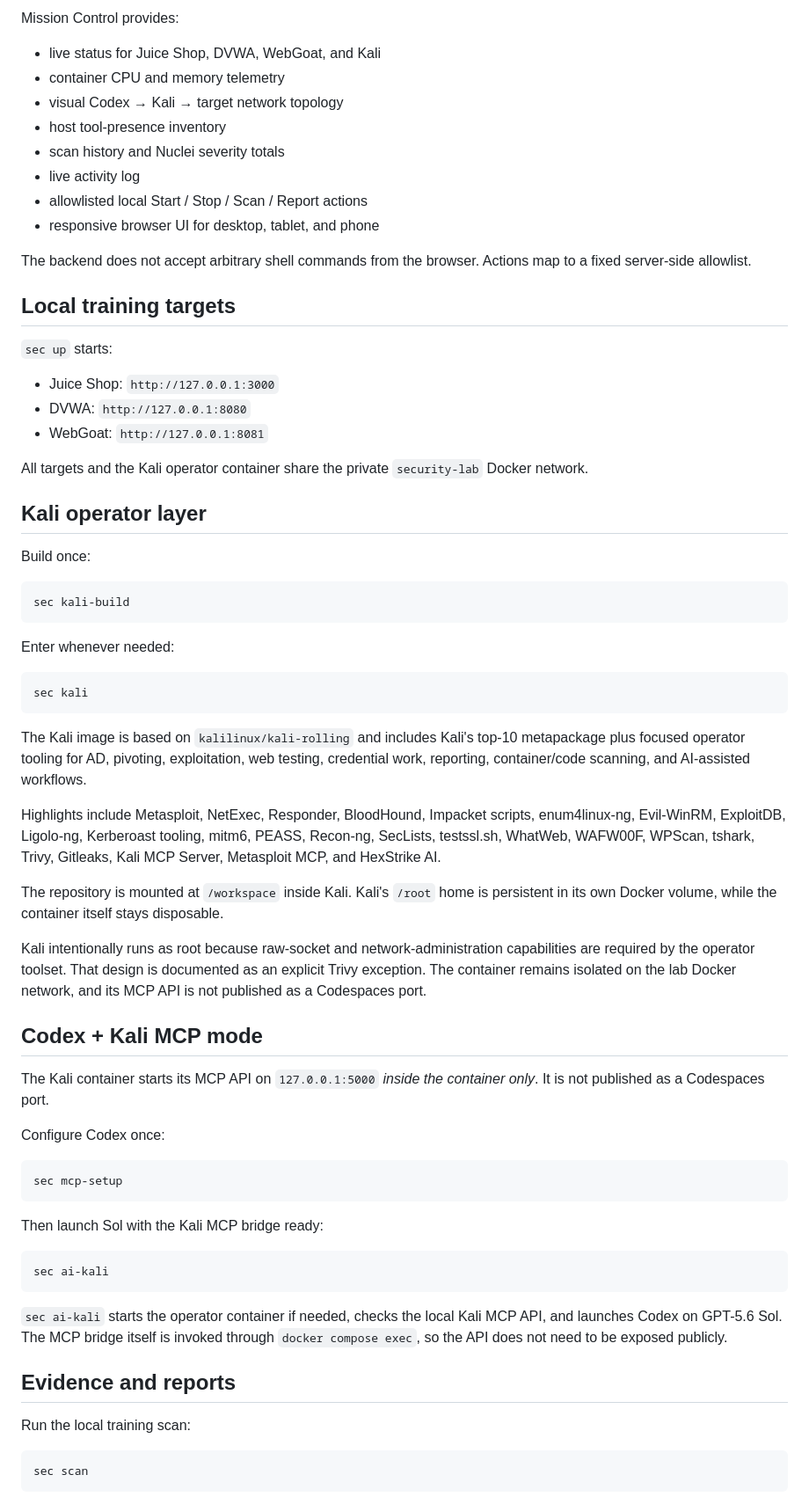
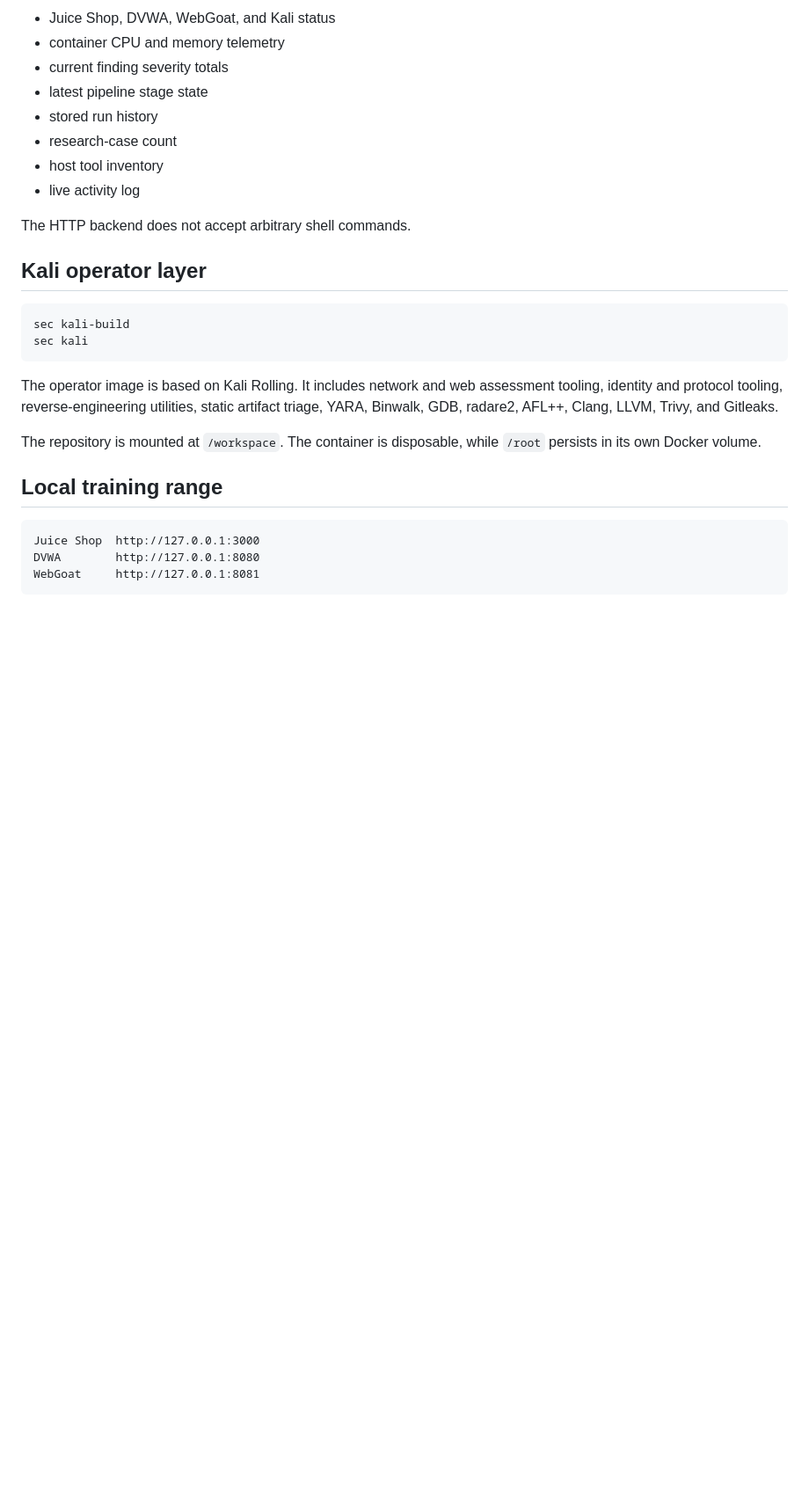
Before and after one commit to thewire1o1/Security-Lab, a Markdown page: SECURITY-LAB.md, the part around one of its changes. Shown at 88% size. Rendered like a GitHub page; blank space fills up the shorter version.

````diff
--- a/SECURITY-LAB.md
+++ b/SECURITY-LAB.md
@@ -43,72 +74,31 @@ Mission Control binds to `127.0.0.1:8765`. The devcontainer automatically forwar
 
-Mission Control provides:
+- Juice Shop, DVWA, WebGoat, and Kali status
+- container CPU and memory telemetry
+- current finding severity totals
+- latest pipeline stage state
+- stored run history
+- research-case count
+- host tool inventory
+- live activity log
 
-- live status for Juice Shop, DVWA, WebGoat, and Kali
-- container CPU and memory telemetry
-- visual Codex → Kali → target network topology
-- host tool-presence inventory
-- scan history and Nuclei severity totals
-- live activity log
-- allowlisted local Start / Stop / Scan / Report actions
-- responsive browser UI for desktop, tablet, and phone
-
-The backend does not accept arbitrary shell commands from the browser. Actions map to a fixed server-side allowlist.
-
-## Local training targets
-
-`sec up` starts:
-
-- Juice Shop: `http://127.0.0.1:3000`
-- DVWA: `http://127.0.0.1:8080`
-- WebGoat: `http://127.0.0.1:8081`
-
-All targets and the Kali operator container share the private `security-lab` Docker network.
+The HTTP backend does not accept arbitrary shell commands.
 
 ## Kali operator layer
 
-Build once:
-
 ```bash
 sec kali-build
-```
-
-Enter whenever needed:
-
-```bash
 sec kali
 ```
 
-The Kali image is based on `kalilinux/kali-rolling` and includes Kali's top-10 metapackage plus focused operator tooling for AD, pivoting, exploitation, web testing, credential work, reporting, container/code scanning, and AI-assisted workflows.
+The operator image is based on Kali Rolling. It includes network and web assessment tooling, identity and protocol tooling, reverse-engineering utilities, static artifact triage, YARA, Binwalk, GDB, radare2, AFL++, Clang, LLVM, Trivy, and Gitleaks.
 
-Highlights include Metasploit, NetExec, Responder, BloodHound, Impacket scripts, enum4linux-ng, Evil-WinRM, ExploitDB, Ligolo-ng, Kerberoast tooling, mitm6, PEASS, Recon-ng, SecLists, testssl.sh, WhatWeb, WAFW00F, WPScan, tshark, Trivy, Gitleaks, Kali MCP Server, Metasploit MCP, and HexStrike AI.
+The repository is mounted at `/workspace`. The container is disposable, while `/root` persists in its own Docker volume.
 
-The repository is mounted at `/workspace` inside Kali. Kali's `/root` home is persistent in its own Docker volume, while the container itself stays disposable.
+## Local training range
 
-Kali intentionally runs as root because raw-socket and network-administration capabilities are required by the operator toolset. That design is documented as an explicit Trivy exception. The container remains isolated on the lab Docker network, and its MCP API is not published as a Codespaces port.
-
-## Codex + Kali MCP mode
-
-The Kali container starts its MCP API on `127.0.0.1:5000` *inside the container only*. It is not published as a Codespaces port.
-
-Configure Codex once:
-
-```bash
-sec mcp-setup
+```text
+Juice Shop  http://127.0.0.1:3000
+DVWA        http://127.0.0.1:8080
+WebGoat     http://127.0.0.1:8081
 ```
 
-Then launch Sol with the Kali MCP bridge ready:
-
-```bash
-sec ai-kali
-```
-
-`sec ai-kali` starts the operator container if needed, checks the local Kali MCP API, and launches Codex on GPT-5.6 Sol. The MCP bridge itself is invoked through `docker compose exec`, so the API does not need to be exposed publicly.
-
-## Evidence and reports
-
-Run the local training scan:
-
-```bash
-sec scan
-```
-
````
Also changed, not shown: other parts of SECURITY-LAB.md (+59 -117 lines).
